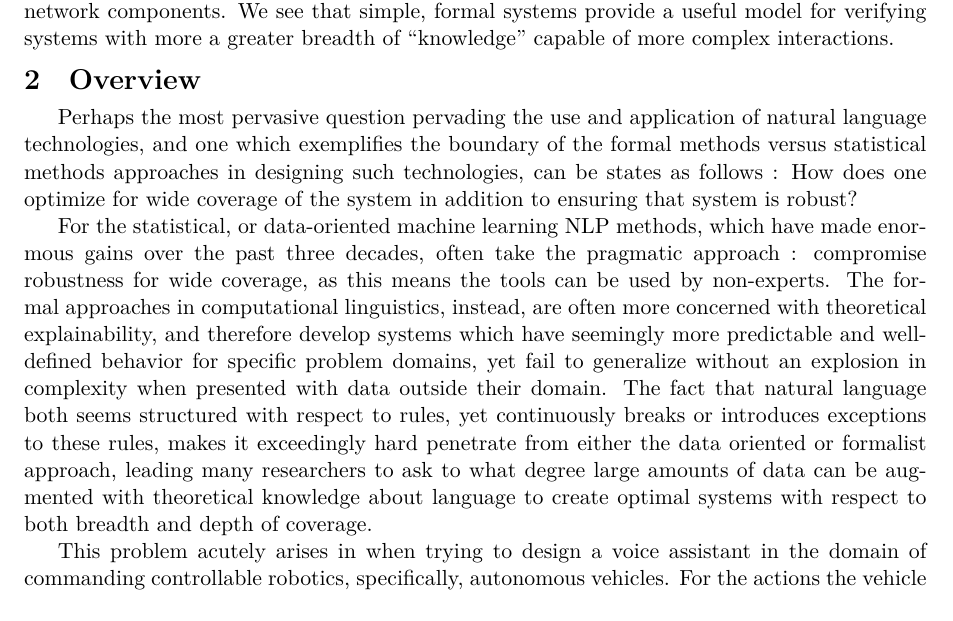
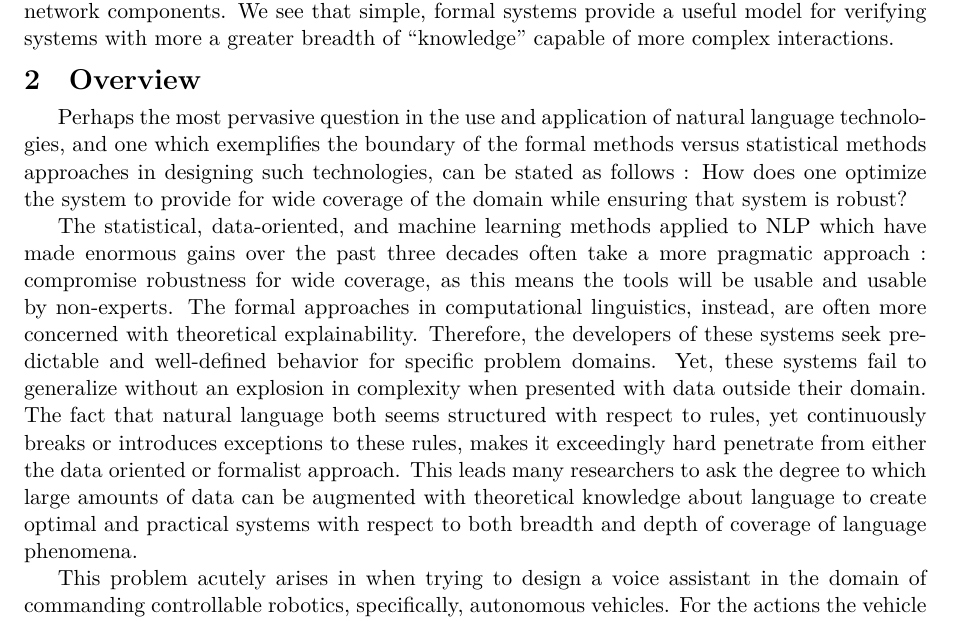
Before and after one commit to wmacmil/CNL-for-Autonomous-Vehicle, a LaTeX document (report/report.tex): part of page 2 of 12, cut so that both start at the same text. Compiled offline with XeLaTeX.

Commit message:
grammar fixes

```diff
--- a/report/report.tex
+++ b/report/report.tex
@@ -80,26 +80,27 @@ interactions.
 
 \section{Overview}
 
-Perhaps the most pervasive question pervading the use and application of natural
+Perhaps the most pervasive question in the use and application of natural
 language technologies, and one which exemplifies the boundary of the formal
 methods versus statistical methods approaches in designing such technologies,
-can be states as follows : How does one optimize for wide coverage of the system
-in addition to ensuring that system is robust?
+can be stated as follows : How does one optimize the system to provide for wide
+coverage of the domain while ensuring that system is robust?
 
-For the statistical, or data-oriented machine learning NLP methods, which have
-made enormous gains over the past three decades, often take the pragmatic
-approach : compromise robustness for wide coverage, as this means the tools can
-be used by non-experts. The formal approaches in computational linguistics,
-instead, are often more concerned with theoretical explainability, and therefore
-develop systems which have seemingly more predictable and well-defined behavior
-for specific problem domains, yet fail to generalize without an explosion in
-complexity when presented with data outside their domain. The fact that natural
-language both seems structured with respect to rules, yet continuously breaks or
-introduces exceptions to these rules, makes it exceedingly hard penetrate from
-either the data oriented or formalist approach, leading many researchers to ask
-to what degree large amounts of data can be augmented with theoretical knowledge
-about language to create optimal systems with respect to both breadth and depth
-of coverage.
+The statistical, data-oriented, and machine learning methods applied to NLP
+which have made enormous gains over the past three decades often take a more
+pragmatic approach : compromise robustness for wide coverage, as this means the
+tools will be usable and usable by non-experts. The formal approaches in
+computational linguistics, instead, are often more concerned with theoretical
+explainability. Therefore, the developers of these systems seek predictable and
+well-defined behavior for specific problem domains. Yet, these systems fail to
+generalize without an explosion in complexity when presented with data outside
+their domain. The fact that natural language both seems structured with respect
+to rules, yet continuously breaks or introduces exceptions to these rules, makes
+it exceedingly hard penetrate from either the data oriented or formalist
+approach. This leads many researchers to ask the degree to which large amounts
+of data can be augmented with theoretical knowledge about language to create
+optimal and practical systems with respect to both breadth and depth of
+coverage of language phenomena.
 
 This problem acutely arises in when trying to design a voice assistant in the
 domain of commanding controllable robotics, specifically, autonomous vehicles.
```
Also changed, not shown: 1 other file.
